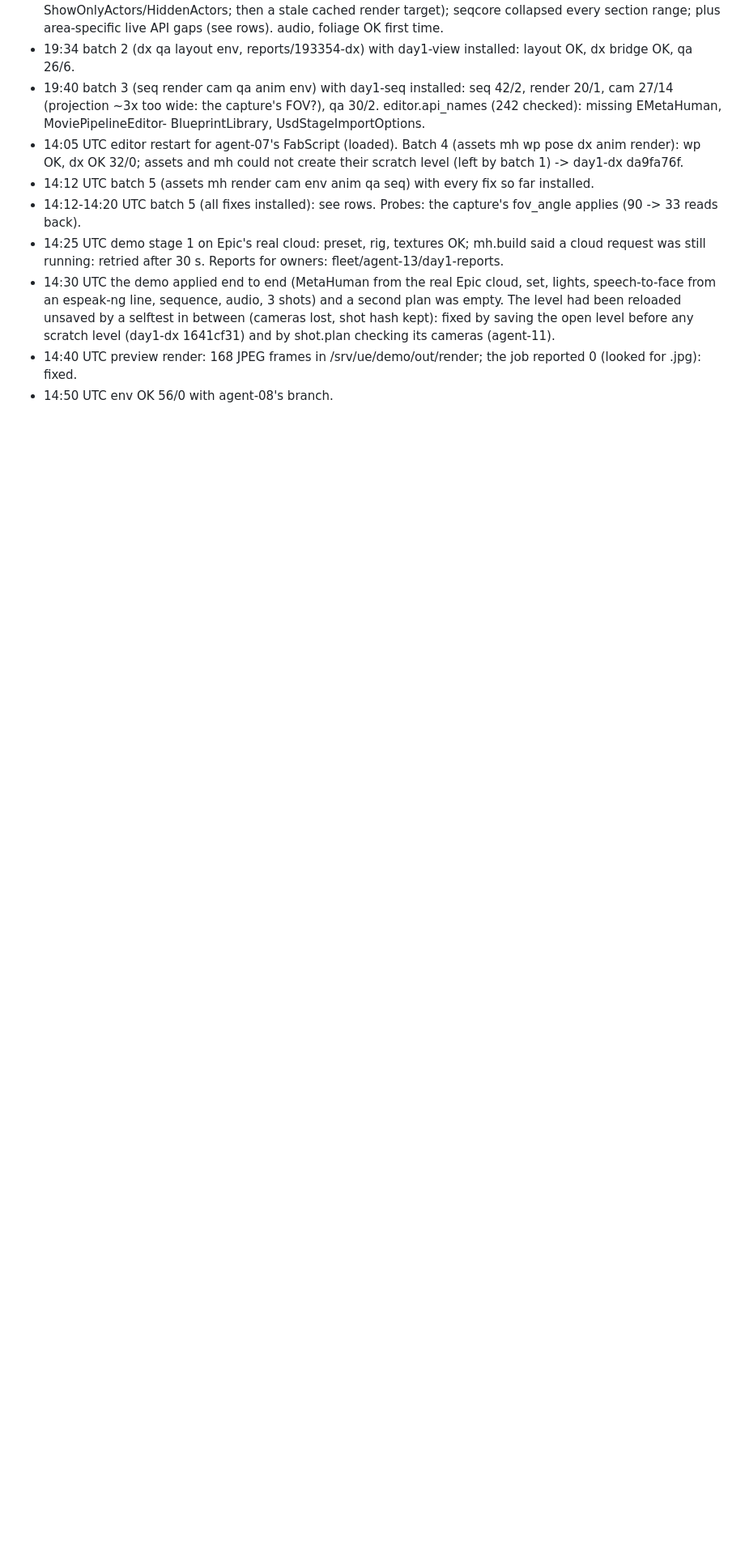
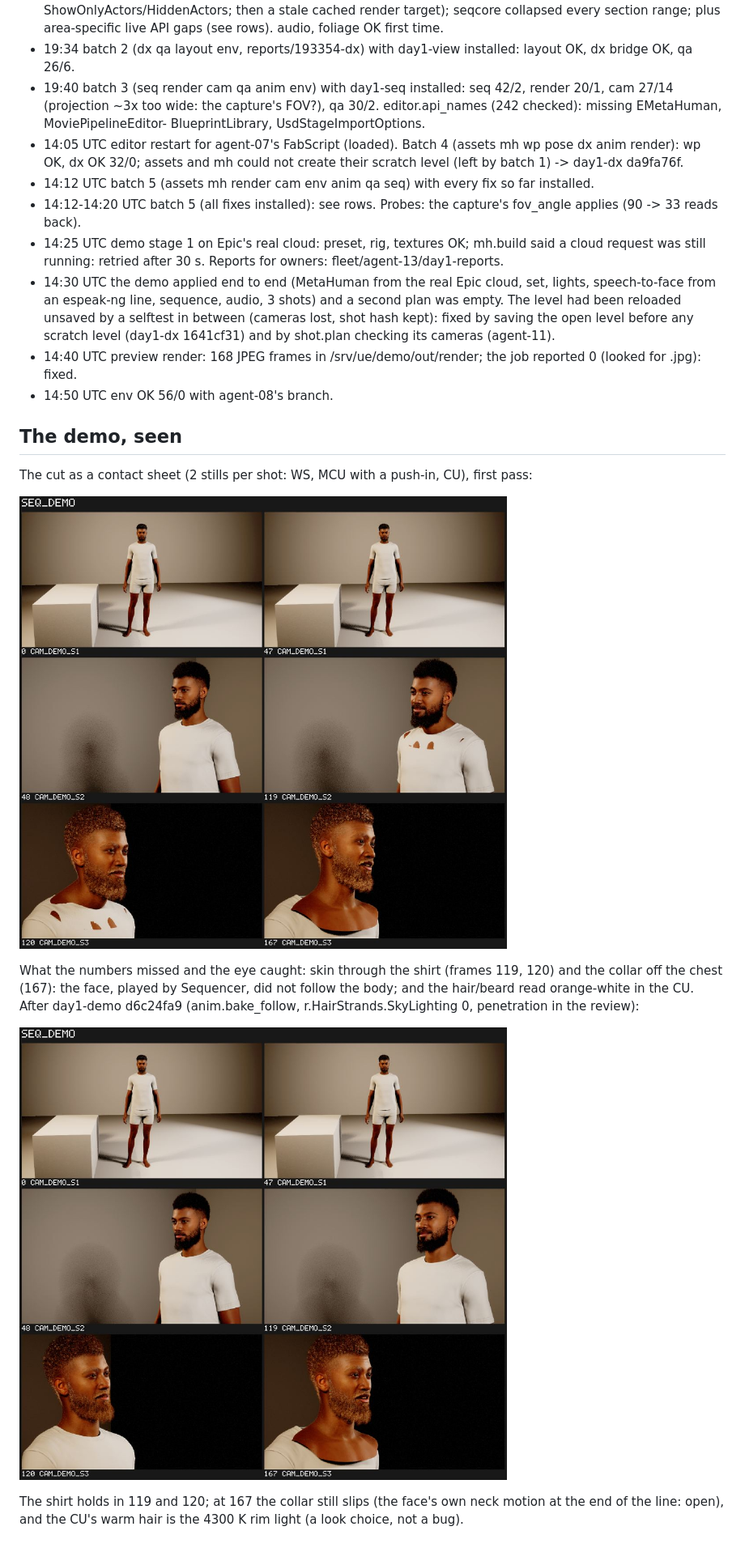
Before and after one commit to MelloB1989/claude-film-maker, a Markdown page: docs/unreal/DAY1-REPORT.md, the part around the change. Shown at 81% size. Rendered like a GitHub page; pictures changed too: docs/unreal/img/day1-demo-sheet-1.jpg (added), docs/unreal/img/day1-demo-sheet-2.jpg (added); blank space fills up the shorter version.

Commit message:
DAY1-REPORT: the demo's contact sheets (before / after the face-follows-body and hair fixes)
Co-Authored by MelloB's coding agent <build@mellob.in>

```diff
--- a/docs/unreal/DAY1-REPORT.md
+++ b/docs/unreal/DAY1-REPORT.md
@@ -47,3 +47,18 @@ Live table (newest result per area; times are wall clock on the box):
   (day1-dx 1641cf31) and by shot.plan checking its cameras (agent-11).
 - 14:40 UTC preview render: 168 JPEG frames in /srv/ue/demo/out/render; the job reported 0 (looked for .jpg): fixed.
 - 14:50 UTC env OK 56/0 with agent-08's branch.
+
+## The demo, seen
+
+The cut as a contact sheet (2 stills per shot: WS, MCU with a push-in, CU), first pass:
+
+![demo, first pass](img/day1-demo-sheet-1.jpg)
+
+What the numbers missed and the eye caught: skin through the shirt (frames 119, 120) and the collar off the chest
+(167): the face, played by Sequencer, did not follow the body; and the hair/beard read orange-white in the CU.
+After day1-demo d6c24fa9 (anim.bake_follow, r.HairStrands.SkyLighting 0, penetration in the review):
+
+![demo, second pass](img/day1-demo-sheet-2.jpg)
+
+The shirt holds in 119 and 120; at 167 the collar still slips (the face's own neck motion at the end of the line:
+open), and the CU's warm hair is the 4300 K rim light (a look choice, not a bug).
```
